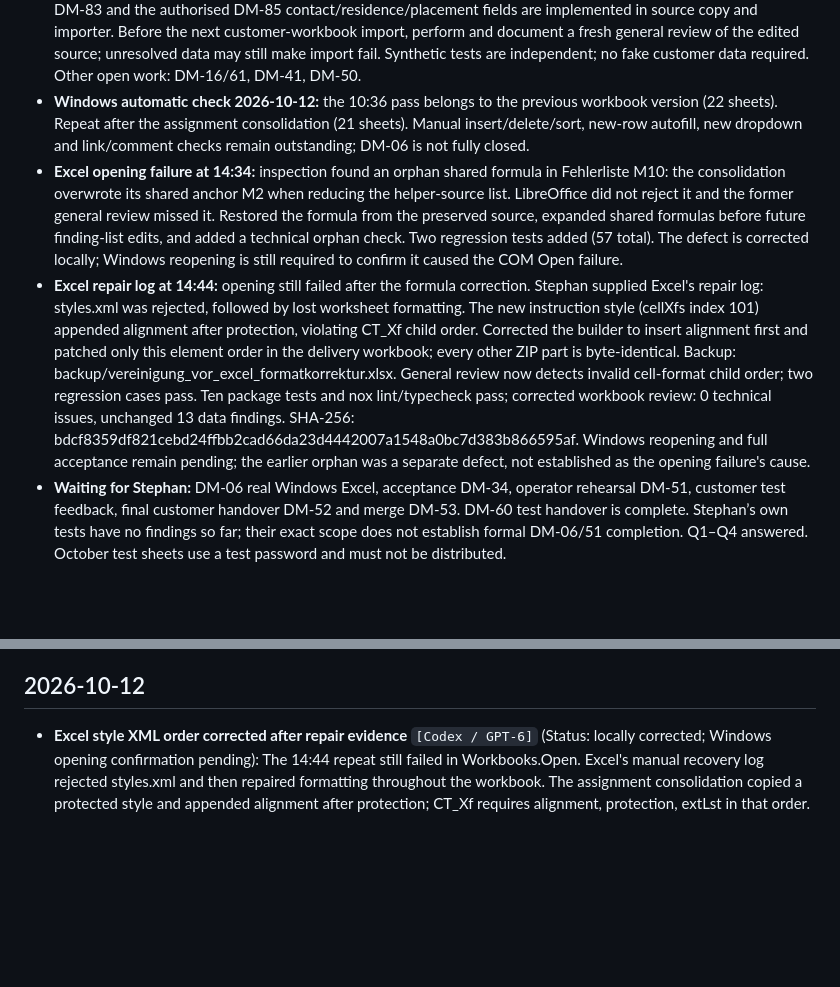
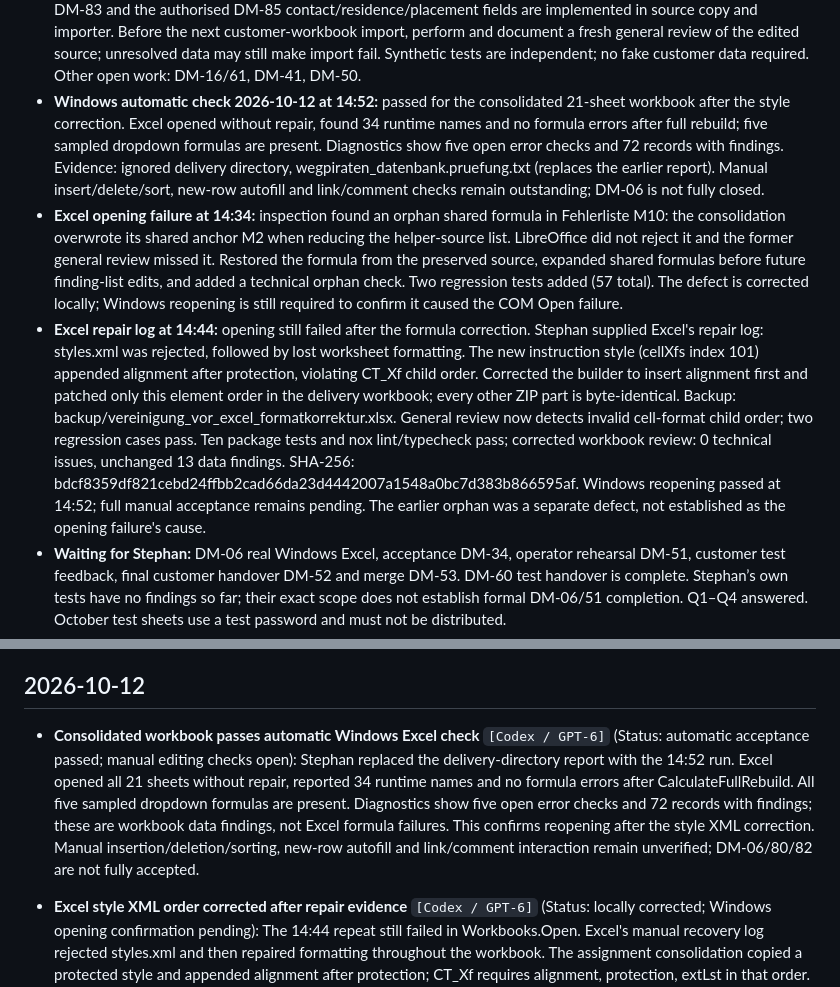
Before and after one commit to bois1616/wegpiraten, a Markdown page: docs/dev/umsetzungslog_umstellung_datenmodell.md, 2 parts joined by grey strips. GitHub-like rendering; blank space fills up the shorter version.

Commit message:
Record successful Windows Excel check after style correction

```diff
--- a/docs/dev/umsetzungslog_umstellung_datenmodell.md
+++ b/docs/dev/umsetzungslog_umstellung_datenmodell.md
@@ -17,9 +17,9 @@ The handover continues in English from 2026-10-10; historical entries below keep
 - **Reports and assignments:** DM-84/86 implemented; Stephan's 2026-10-12 correction merges responsibility history into Zuordnung MA / relation_mandate_emp. Optional valid_from/valid_to in P:Q; no separate assignment_history source. Reports use due_date, timesheets use month overlap and one header per pair, distinct returning-employee periods survive import. Historical roles/rows stay unchanged; a change closes the old row and adds a new one. Maintenance instructions are in Anleitung rows 91–99 and the runbook.
 - **Customer-workbook checkpoint:** same delivery path under ignored `output/uebergabe_stammdaten_2026-10-11/wegpiraten_datenbank.xlsx`, now 21 sheets and unified assignments. All 3,981 non-empty input cells, customer-edited sheet order and register colours preserved. Snapshot of the edited pre-consolidation source under backup/kundenstand_reihenfolge_farben_vor_vereinigung.xlsx; - Kopie remains unchanged. LibreOffice recalculation has 0 formula errors, including a disposable three-switch boundary example. General review: 0 technical defects, 13 customer-data findings. Isolated import/report regeneration succeeded: 637 records, 144/146 reports, eleven employee lists, 72 unique monthly timesheet pairs. Original import/live DB unchanged.
 - **Next independent work:** remaining Windows Excel acceptance for DM-80/82 and customer corrections DM-81. DM-83 and the authorised DM-85 contact/residence/placement fields are implemented in source copy and importer. Before the next customer-workbook import, perform and document a fresh general review of the edited source; unresolved data may still make import fail. Synthetic tests are independent; no fake customer data required. Other open work: DM-16/61, DM-41, DM-50.
-- **Windows automatic check 2026-10-12:** the 10:36 pass belongs to the previous workbook version (22 sheets). Repeat after the assignment consolidation (21 sheets). Manual insert/delete/sort, new-row autofill, new dropdown and link/comment checks remain outstanding; DM-06 is not fully closed.
+- **Windows automatic check 2026-10-12 at 14:52:** passed for the consolidated 21-sheet workbook after the style correction. Excel opened without repair, found 34 runtime names and no formula errors after full rebuild; five sampled dropdown formulas are present. Diagnostics show five open error checks and 72 records with findings. Evidence: ignored delivery directory, wegpiraten_datenbank.pruefung.txt (replaces the earlier report). Manual insert/delete/sort, new-row autofill and link/comment checks remain outstanding; DM-06 is not fully closed.
 - **Excel opening failure at 14:34:** inspection found an orphan shared formula in Fehlerliste M10: the consolidation overwrote its shared anchor M2 when reducing the helper-source list. LibreOffice did not reject it and the former general review missed it. Restored the formula from the preserved source, expanded shared formulas before future finding-list edits, and added a technical orphan check. Two regression tests added (57 total). The defect is corrected locally; Windows reopening is still required to confirm it caused the COM Open failure.
-- **Excel repair log at 14:44:** opening still failed after the formula correction. Stephan supplied Excel's repair log: styles.xml was rejected, followed by lost worksheet formatting. The new instruction style (cellXfs index 101) appended alignment after protection, violating CT_Xf child order. Corrected the builder to insert alignment first and patched only this element order in the delivery workbook; every other ZIP part is byte-identical. Backup: backup/vereinigung_vor_excel_formatkorrektur.xlsx. General review now detects invalid cell-format child order; two regression cases pass. Ten package tests and nox lint/typecheck pass; corrected workbook review: 0 technical issues, unchanged 13 data findings. SHA-256: bdcf8359df821cebd24ffbb2cad66da23d4442007a1548a0bc7d383b866595af. Windows reopening and full acceptance remain pending; the earlier orphan was a separate defect, not established as the opening failure's cause.
+- **Excel repair log at 14:44:** opening still failed after the formula correction. Stephan supplied Excel's repair log: styles.xml was rejected, followed by lost worksheet formatting. The new instruction style (cellXfs index 101) appended alignment after protection, violating CT_Xf child order. Corrected the builder to insert alignment first and patched only this element order in the delivery workbook; every other ZIP part is byte-identical. Backup: backup/vereinigung_vor_excel_formatkorrektur.xlsx. General review now detects invalid cell-format child order; two regression cases pass. Ten package tests and nox lint/typecheck pass; corrected workbook review: 0 technical issues, unchanged 13 data findings. SHA-256: bdcf8359df821cebd24ffbb2cad66da23d4442007a1548a0bc7d383b866595af. Windows reopening passed at 14:52; full manual acceptance remains pending. The earlier orphan was a separate defect, not established as the opening failure's cause.
 - **Waiting for Stephan:** DM-06 real Windows Excel, acceptance DM-34, operator rehearsal DM-51, customer test feedback, final customer handover DM-52 and merge DM-53. DM-60 test handover is complete. Stephan’s own tests have no findings so far; their exact scope does not establish formal DM-06/51 completion. Q1–Q4 answered. October test sheets use a test password and must not be distributed.
 - **Model attribution:** Codex / GPT-6, exact variant not exposed. No independent Opus/Astra review is claimed. Stephan explicitly authorized implementation.
 - **DM-70 validation:** 38 active tests passed; nox lint/typecheck passed with 0 errors and 0 warnings. Includes month/status selection, P versus S assignment, non-blocking missing/ambiguous references, empty employee files, literal free text, reruns and CLI invocation.
@@ -45,6 +45,16 @@ Regeln:
   sie schon als Beispiel führt.
 
 ## 2026-10-12
+
+- **Consolidated workbook passes automatic Windows Excel check** `[Codex / GPT-6]`
+  (Status: automatic acceptance passed; manual editing checks open): Stephan
+  replaced the delivery-directory report with the 14:52 run. Excel opened all
+  21 sheets without repair, reported 34 runtime names and no formula errors after
+  CalculateFullRebuild. All five sampled dropdown formulas are present. Diagnostics
+  show five open error checks and 72 records with findings; these are workbook
+  data findings, not Excel formula failures. This confirms reopening after the
+  style XML correction. Manual insertion/deletion/sorting, new-row autofill and
+  link/comment interaction remain unverified; DM-06/80/82 are not fully accepted.
 
 - **Excel style XML order corrected after repair evidence** `[Codex / GPT-6]`
   (Status: locally corrected; Windows opening confirmation pending): The 14:44
```
Also changed, not shown: docs/dev/backlog_umstellung_datenmodell.md (+8 -4 lines).
